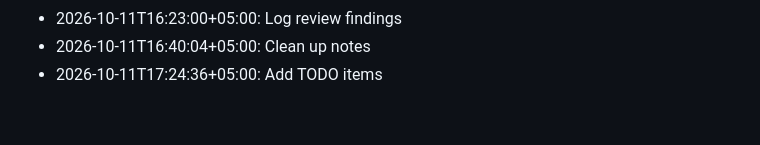
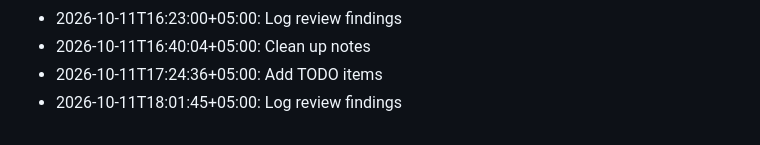
Before and after one commit to ulacoder/veya-ai, a Markdown page: notes/devlog.md, the part around the change. Rendered like a GitHub page.

Commit message:
Update dev notes

```diff
--- a/notes/devlog.md
+++ b/notes/devlog.md
@@ -91,3 +91,4 @@
 - 2026-10-11T16:23:00+05:00: Log review findings
 - 2026-10-11T16:40:04+05:00: Clean up notes
 - 2026-10-11T17:24:36+05:00: Add TODO items
+- 2026-10-11T18:01:45+05:00: Log review findings
```
